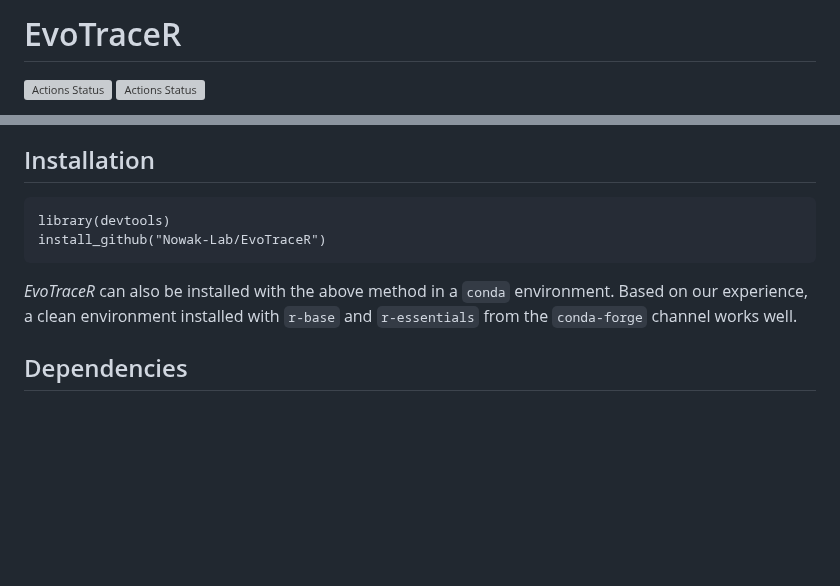
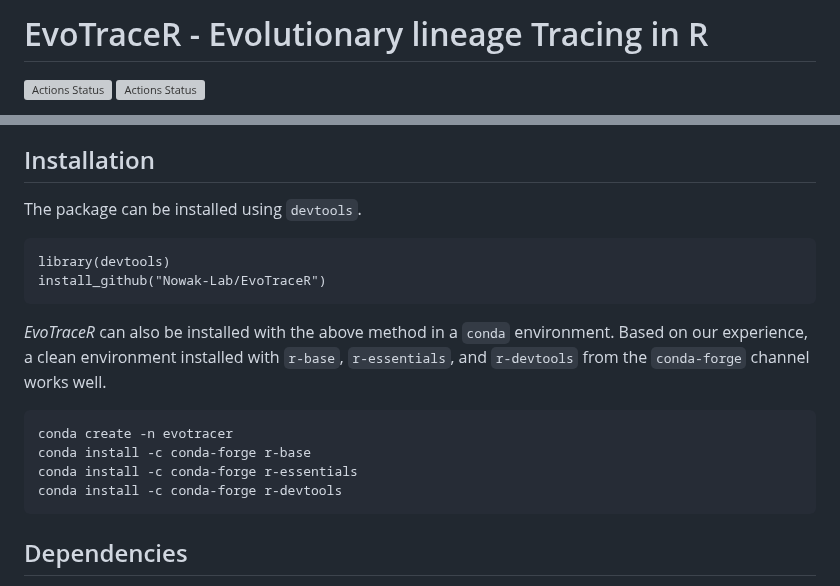
Before and after one commit to Nowak-Lab/EvoTraceR, a Markdown page: README.md, 2 parts joined by grey strips. Drawn GitHub-style; blank space fills up the shorter version; grey boxes are pictures that could not be loaded.

````diff
--- a/README.md
+++ b/README.md
@@ -1,4 +1,4 @@
-EvoTraceR
+EvoTraceR - Evolutionary lineage Tracing in R
 ================
 
 [![Actions Status](https://github.com/Nowak-Lab/EvoTraceR/workflows/check-master/badge.svg)](https://github.com/Nowak-Lab/EvoTraceR/actions?query=workflow%3Acheck-master)
@@ -12,12 +12,22 @@ EvoTraceR
 Installation
 --------------
 
+The package can be installed using `devtools`.
+
 ```
 library(devtools)
 install_github("Nowak-Lab/EvoTraceR")
 ```
 
-*EvoTraceR* can also be installed with the above method in a `conda` environment. Based on our experience, a clean environment installed with `r-base` and `r-essentials` from the `conda-forge` channel works well.
+*EvoTraceR* can also be installed with the above method in a `conda` environment. Based on our experience, a clean environment installed with `r-base`, `r-essentials`, and `r-devtools` from the `conda-forge` channel works well.
+
+```
+conda create -n evotracer
+conda install -c conda-forge r-base
+conda install -c conda-forge r-essentials
+conda install -c conda-forge r-devtools
+```
+
 
 Dependencies
 --------------
````
